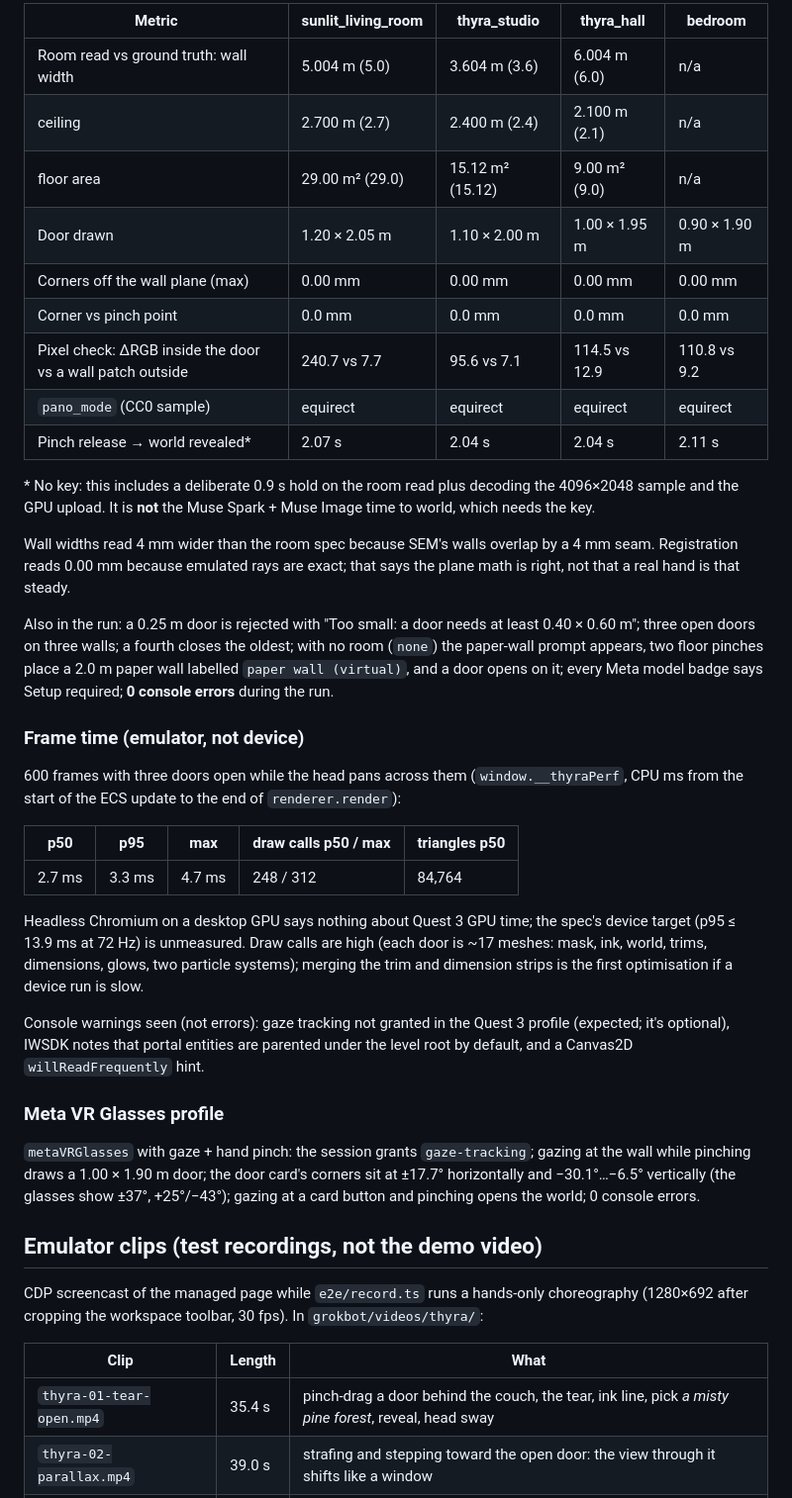
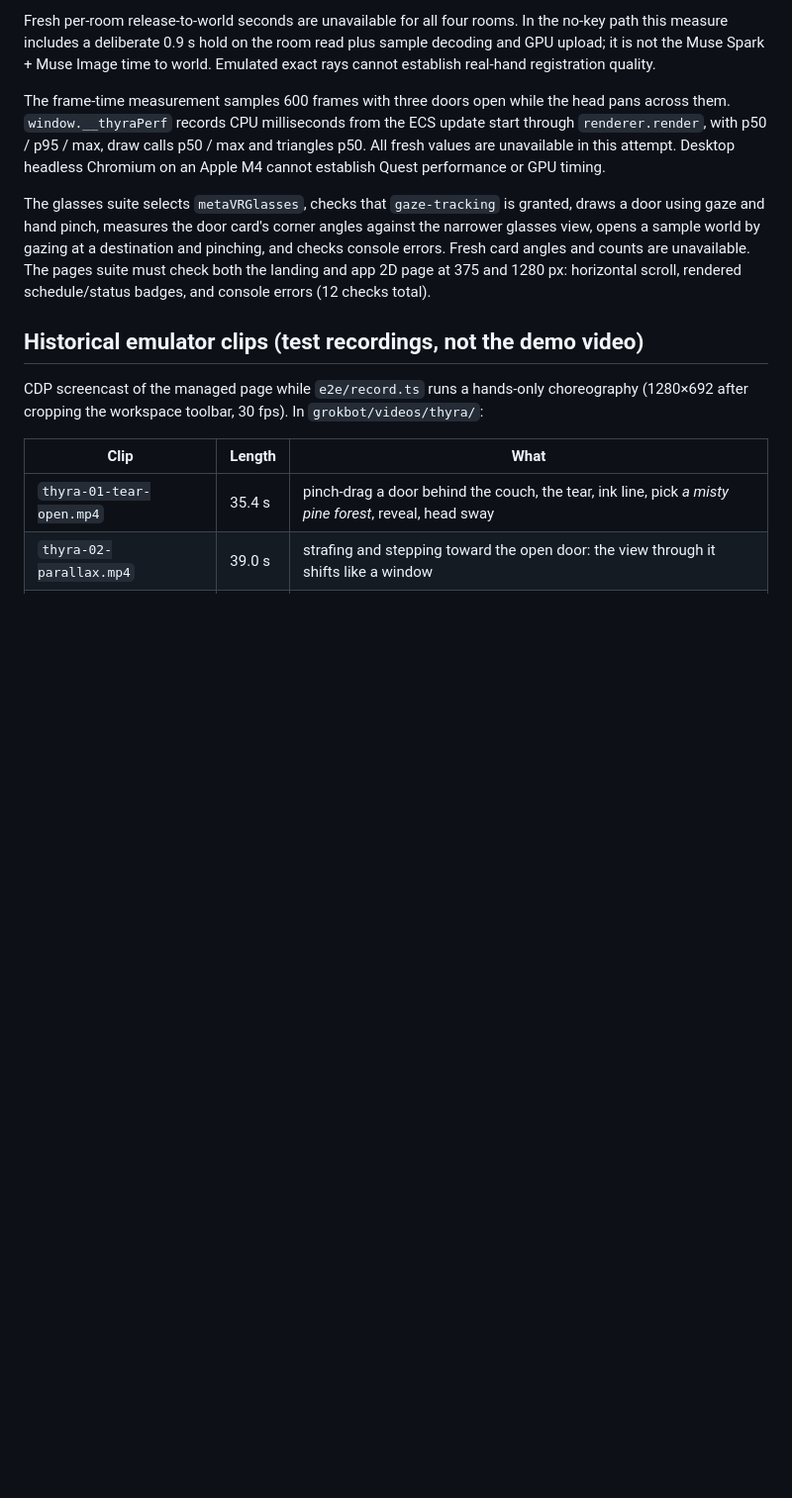
Before and after one commit to nickthelegend/thyra, a Markdown page: TESTING.md, the part around one of its changes. Shown at 99% size. GitHub-like rendering; blank space fills up the shorter version.

```diff
--- a/TESTING.md
+++ b/TESTING.md
@@ -44,52 +71,20 @@ Step-in by walking to the door, exit by walking back, *Close door*.
 
-| Metric | sunlit_living_room | thyra_studio | thyra_hall | bedroom |
-|---|---|---|---|---|
-| Room read vs ground truth: wall width | 5.004 m (5.0) | 3.604 m (3.6) | 6.004 m (6.0) | n/a |
-| ceiling | 2.700 m (2.7) | 2.400 m (2.4) | 2.100 m (2.1) | n/a |
-| floor area | 29.00 m² (29.0) | 15.12 m² (15.12) | 9.00 m² (9.0) | n/a |
-| Door drawn | 1.20 × 2.05 m | 1.10 × 2.00 m | 1.00 × 1.95 m | 0.90 × 1.90 m |
-| Corners off the wall plane (max) | 0.00 mm | 0.00 mm | 0.00 mm | 0.00 mm |
-| Corner vs pinch point | 0.0 mm | 0.0 mm | 0.0 mm | 0.0 mm |
-| Pixel check: ΔRGB inside the door vs a wall patch outside | 240.7 vs 7.7 | 95.6 vs 7.1 | 114.5 vs 12.9 | 110.8 vs 9.2 |
-| `pano_mode` (CC0 sample) | equirect | equirect | equirect | equirect |
-| Pinch release → world revealed* | 2.07 s | 2.04 s | 2.04 s | 2.11 s |
+Fresh per-room release-to-world seconds are unavailable for all four rooms. In the no-key path this measure
+includes a deliberate 0.9 s hold on the room read plus sample decoding and GPU upload; it is not the Muse
+Spark + Muse Image time to world. Emulated exact rays cannot establish real-hand registration quality.
 
-\* No key: this includes a deliberate 0.9 s hold on the room read plus decoding the 4096×2048 sample and the
-GPU upload. It is **not** the Muse Spark + Muse Image time to world, which needs the key.
+The frame-time measurement samples 600 frames with three doors open while the head pans across them.
+`window.__thyraPerf` records CPU milliseconds from the ECS update start through `renderer.render`, with
+p50 / p95 / max, draw calls p50 / max and triangles p50. All fresh values are unavailable in this attempt.
+Desktop headless Chromium on an Apple M4 cannot establish Quest performance or GPU timing.
 
-Wall widths read 4 mm wider than the room spec because SEM's walls overlap by a 4 mm seam. Registration reads
-0.00 mm because emulated rays are exact; that says the plane math is right, not that a real hand is that steady.
+The glasses suite selects `metaVRGlasses`, checks that `gaze-tracking` is granted, draws a door using gaze
+and hand pinch, measures the door card's corner angles against the narrower glasses view, opens a sample
+world by gazing at a destination and pinching, and checks console errors. Fresh card angles and counts are
+unavailable. The pages suite must check both the landing and app 2D page at 375 and 1280 px: horizontal
+scroll, rendered schedule/status badges, and console errors (12 checks total).
 
-Also in the run: a 0.25 m door is rejected with "Too small: a door needs at least 0.40 × 0.60 m"; three open
-doors on three walls; a fourth closes the oldest; with no room (`none`) the paper-wall prompt appears, two floor
-pinches place a 2.0 m paper wall labelled `paper wall (virtual)`, and a door opens on it; every Meta model
-badge says Setup required; **0 console errors** during the run.
-
-### Frame time (emulator, not device)
-
-600 frames with three doors open while the head pans across them (`window.__thyraPerf`, CPU ms from the start
-of the ECS update to the end of `renderer.render`):
-
-| p50 | p95 | max | draw calls p50 / max | triangles p50 |
-|---|---|---|---|---|
-| 2.7 ms | 3.3 ms | 4.7 ms | 248 / 312 | 84,764 |
-
-Headless Chromium on a desktop GPU says nothing about Quest 3 GPU time; the spec's device target (p95 ≤ 13.9 ms
-at 72 Hz) is unmeasured. Draw calls are high (each door is ~17 meshes: mask, ink, world, trims, dimensions,
-glows, two particle systems); merging the trim and dimension strips is the first optimisation if a device run
-is slow.
-
-Console warnings seen (not errors): gaze tracking not granted in the Quest 3 profile (expected; it's optional),
-IWSDK notes that portal entities are parented under the level root by default, and a Canvas2D
-`willReadFrequently` hint.
-
-### Meta VR Glasses profile
-
-`metaVRGlasses` with gaze + hand pinch: the session grants `gaze-tracking`; gazing at the wall while pinching
-draws a 1.00 × 1.90 m door; the door card's corners sit at ±17.7° horizontally and −30.1°…−6.5° vertically
-(the glasses show ±37°, +25°/−43°); gazing at a card button and pinching opens the world; 0 console errors.
-
-## Emulator clips (test recordings, not the demo video)
+## Historical emulator clips (test recordings, not the demo video)
 
 CDP screencast of the managed page while `e2e/record.ts` runs a hands-only choreography (1280×692 after
 cropping the workspace toolbar, 30 fps). In `grokbot/videos/thyra/`:
```
Also changed, not shown: other parts of TESTING.md (+48 -21 lines), README.md (+15 -8 lines).
